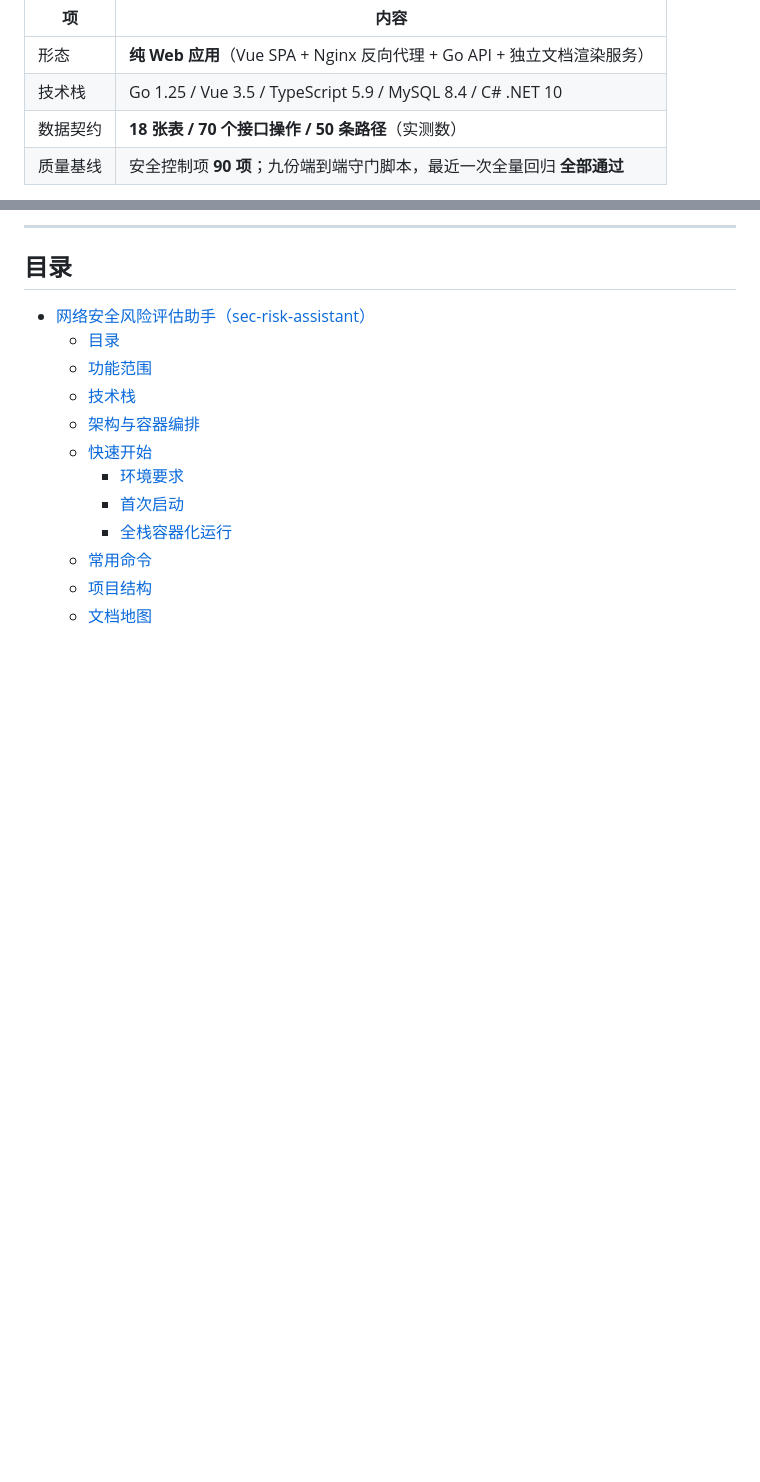
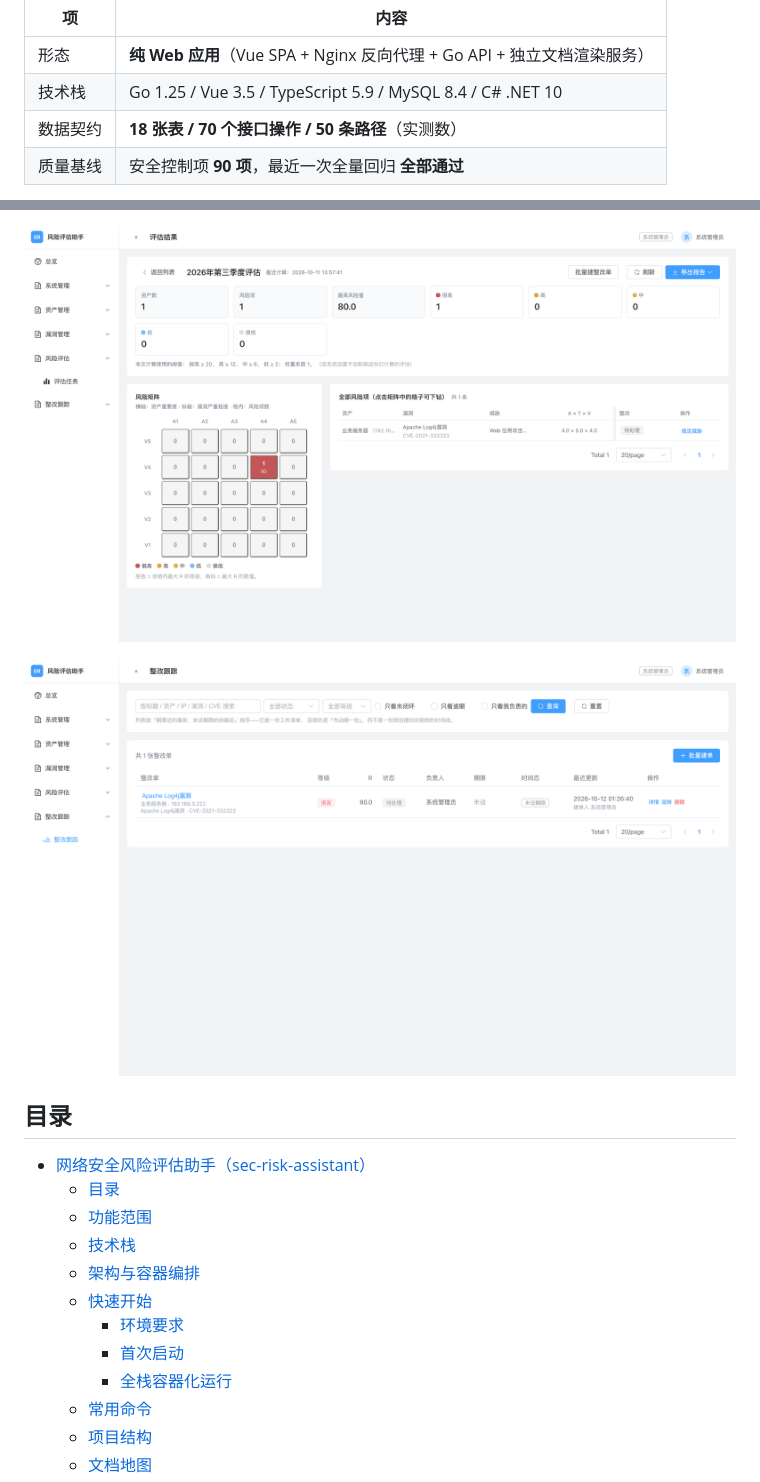
Before and after one commit to 987763485/sec-risk-assistant, a Markdown page: README.md, 2 parts joined by grey strips. Rendered like a GitHub page; pictures changed too: docs/2.png (added), docs/3.png (added); blank space fills up the shorter version.

```diff
--- a/README.md
+++ b/README.md
@@ -9,5 +9,5 @@
 | 形态     | **纯 Web 应用**（Vue SPA + Nginx 反向代理 + Go API + 独立文档渲染服务） |
 | 技术栈   | Go 1.25 / Vue 3.5 / TypeScript 5.9 / MySQL 8.4 / C# .NET 10             |
 | 数据契约 | **18 张表 / 70 个接口操作 / 50 条路径**（实测数）                       |
-| 质量基线 | 安全控制项 **90 项**；九份端到端守门脚本，最近一次全量回归 **全部通过** |
+| 质量基线 | 安全控制项 **90 项**，最近一次全量回归 **全部通过**                     |
 
@@ -15,5 +15,7 @@
 
----
+![风险评估](docs/2.png)
+
+![漏洞整改](docs/3.png)
 
 ## 目录
 
```
Also changed, not shown: other parts of README.md (+1 -1 lines), 6 other files.
